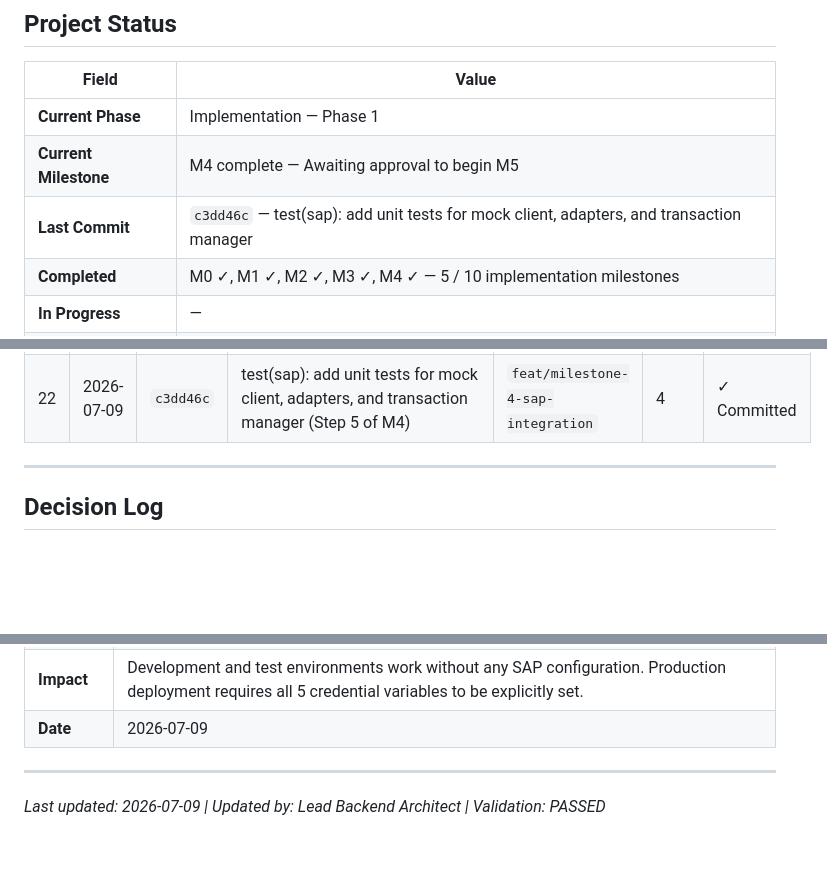
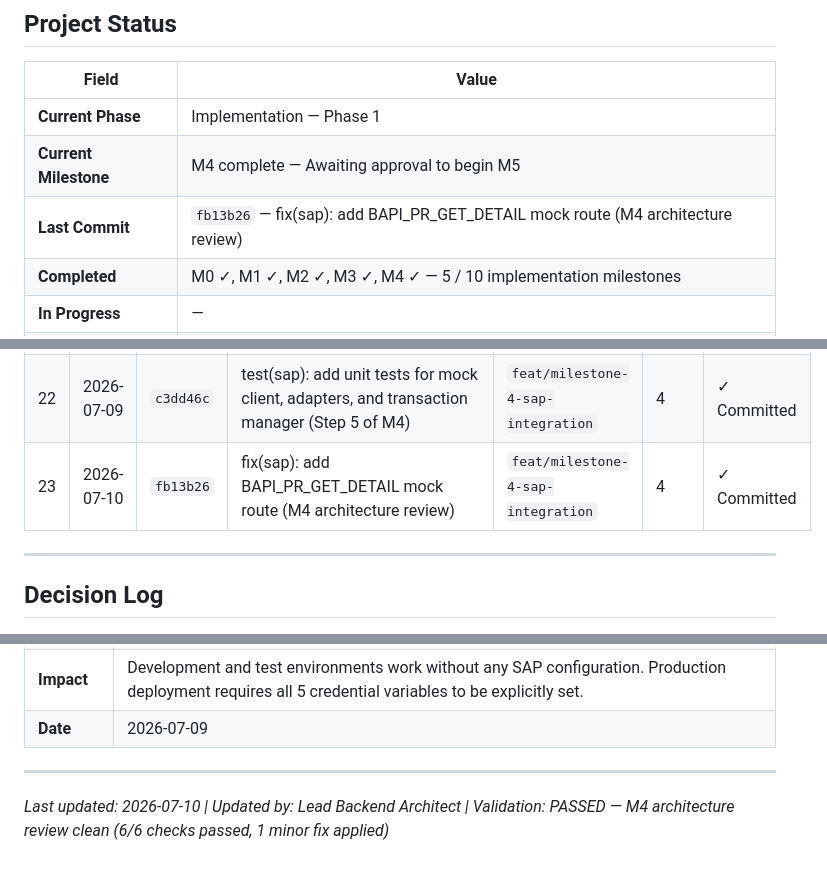
Before and after one commit to marziyehbashiri93/FMMS, a Markdown page: docs/IMPLEMENTATION_TRACKER.md, 3 parts joined by grey strips. GitHub-like rendering; blank space fills up the shorter version.

Commit message:
docs(tracker): M4 architecture review results — 6/6 checks passed
Co-authored-by: Cursor <cursoragent@cursor.com>

```diff
--- a/docs/IMPLEMENTATION_TRACKER.md
+++ b/docs/IMPLEMENTATION_TRACKER.md
@@ -11,7 +11,7 @@
 |-------------------------|--------------------------------------------------------------------|
 | **Current Phase**       | Implementation — Phase 1                                           |
 | **Current Milestone**   | M4 complete — Awaiting approval to begin M5                        |
-| **Last Commit**         | `c3dd46c` — test(sap): add unit tests for mock client, adapters, and transaction manager |
+| **Last Commit**         | `fb13b26` — fix(sap): add BAPI_PR_GET_DETAIL mock route (M4 architecture review) |
 | **Completed**           | M0 ✓, M1 ✓, M2 ✓, M3 ✓, M4 ✓ — 5 / 10 implementation milestones |
 | **In Progress**         | —                                                                  |
 | **Blocked**             | —                                                                  |
@@ -957,6 +957,7 @@ N+1 query audit, final security hardening, complete README, and Phase 1 release
 | 20 | 2026-07-09 | `37d2f96` | feat(sap): add OData and BAPI adapters for all SAP integrations (Step 3 of M4) | `feat/milestone-4-sap-integration` | 4 | ✓ Committed |
 | 21 | 2026-07-09 | `b92ee59` | feat(sap): add SAPTransactionManager, SAPConfig, and Celery task scaffold (Step 4 of M4) | `feat/milestone-4-sap-integration` | 4 | ✓ Committed |
 | 22 | 2026-07-09 | `c3dd46c` | test(sap): add unit tests for mock client, adapters, and transaction manager (Step 5 of M4) | `feat/milestone-4-sap-integration` | 4 | ✓ Committed |
+| 23 | 2026-07-10 | `fb13b26` | fix(sap): add BAPI_PR_GET_DETAIL mock route (M4 architecture review) | `feat/milestone-4-sap-integration` | 4 | ✓ Committed |
 
 ---
 
@@ -1149,4 +1150,4 @@ N+1 query audit, final security hardening, complete README, and Phase 1 release
 
 ---
 
-*Last updated: 2026-07-09 | Updated by: Lead Backend Architect | Validation: PASSED*
+*Last updated: 2026-07-10 | Updated by: Lead Backend Architect | Validation: PASSED — M4 architecture review clean (6/6 checks passed, 1 minor fix applied)*
```
